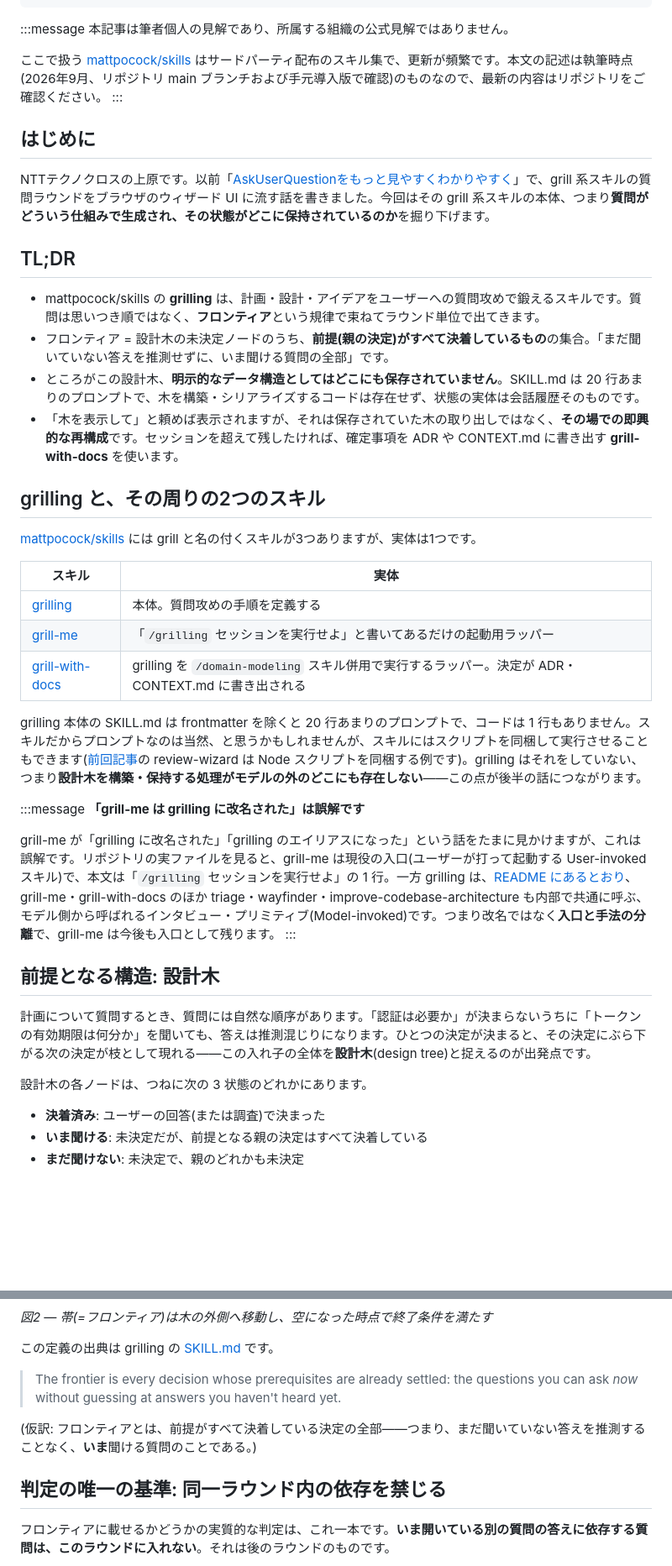
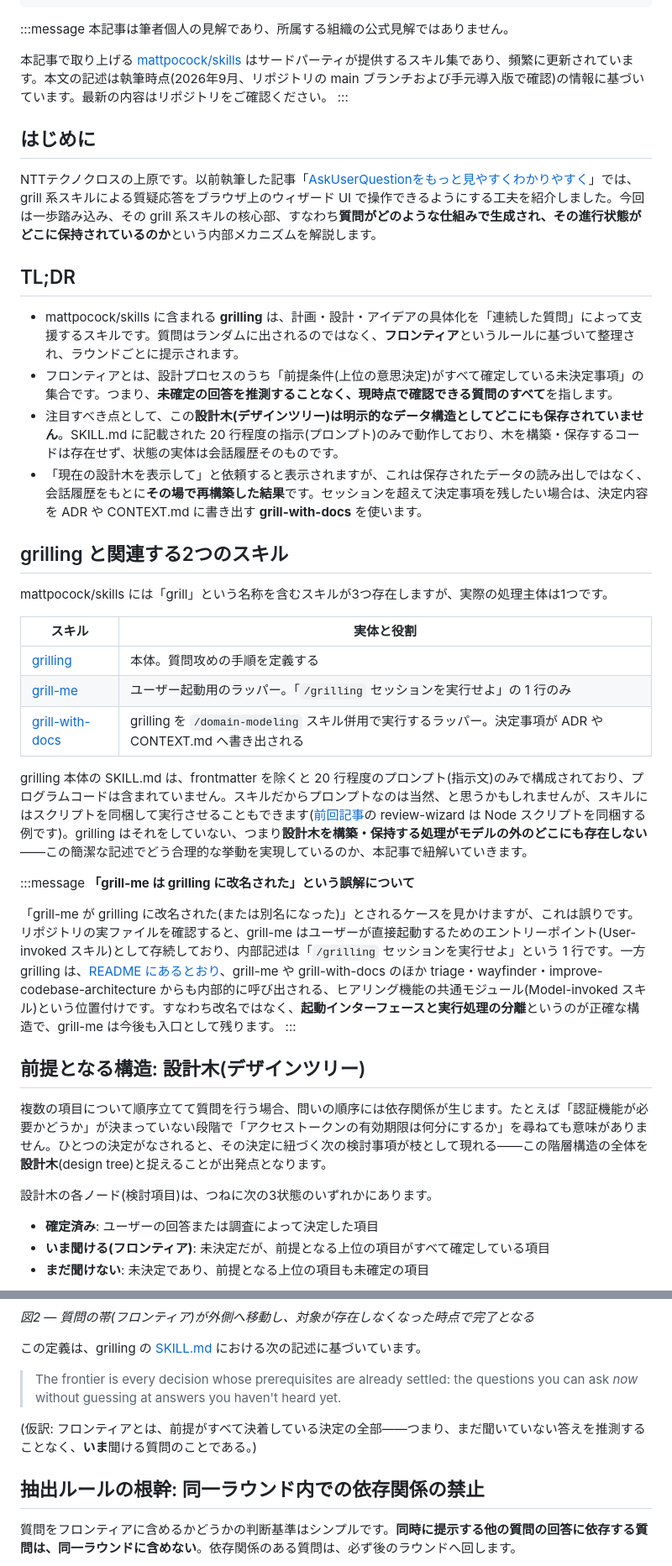
Before and after one commit to uehaj/zenn-articles, a Markdown page: articles/grilling-frontier-design-tree.md, 2 parts joined by grey strips. Shown at 84% size. Rendered like a GitHub page; blank space fills up the shorter version.

````diff
--- a/articles/grilling-frontier-design-tree.md
+++ b/articles/grilling-frontier-design-tree.md
@@ -9,47 +9,47 @@ published: false
 :::message
 本記事は筆者個人の見解であり、所属する組織の公式見解ではありません。
 
-ここで扱う [mattpocock/skills](https://github.com/mattpocock/skills) はサードパーティ配布のスキル集で、更新が頻繁です。本文の記述は執筆時点(2026年9月、リポジトリ main ブランチおよび手元導入版で確認)のものなので、最新の内容はリポジトリをご確認ください。
+本記事で取り上げる [mattpocock/skills](https://github.com/mattpocock/skills) はサードパーティが提供するスキル集であり、頻繁に更新されています。本文の記述は執筆時点(2026年9月、リポジトリの main ブランチおよび手元導入版で確認)の情報に基づいています。最新の内容はリポジトリをご確認ください。
 :::
 
 ## はじめに
 
-NTTテクノクロスの上原です。以前「[AskUserQuestionをもっと見やすくわかりやすく](https://zenn.dev/uehaj/articles/claude-code-review-wizard-plugin)」で、grill 系スキルの質問ラウンドをブラウザのウィザード UI に流す話を書きました。今回はその grill 系スキルの本体、つまり**質問がどういう仕組みで生成され、その状態がどこに保持されているのか**を掘り下げます。
+NTTテクノクロスの上原です。以前執筆した記事「[AskUserQuestionをもっと見やすくわかりやすく](https://zenn.dev/uehaj/articles/claude-code-review-wizard-plugin)」では、grill 系スキルによる質疑応答をブラウザ上のウィザード UI で操作できるようにする工夫を紹介しました。今回は一歩踏み込み、その grill 系スキルの核心部、すなわち**質問がどのような仕組みで生成され、その進行状態がどこに保持されているのか**という内部メカニズムを解説します。
 
 ## TL;DR
 
-* mattpocock/skills の **grilling** は、計画・設計・アイデアをユーザーへの質問攻めで鍛えるスキルです。質問は思いつき順ではなく、**フロンティア**という規律で束ねてラウンド単位で出てきます。
-* フロンティア = 設計木の未決定ノードのうち、**前提(親の決定)がすべて決着しているもの**の集合。「まだ聞いていない答えを推測せずに、いま聞ける質問の全部」です。
-* ところがこの設計木、**明示的なデータ構造としてはどこにも保存されていません**。SKILL.md は 20 行あまりのプロンプトで、木を構築・シリアライズするコードは存在せず、状態の実体は会話履歴そのものです。
-* 「木を表示して」と頼めば表示されますが、それは保存されていた木の取り出しではなく、**その場での即興的な再構成**です。セッションを超えて残したければ、確定事項を ADR や CONTEXT.md に書き出す **grill-with-docs** を使います。
+* mattpocock/skills に含まれる **grilling** は、計画・設計・アイデアの具体化を「連続した質問」によって支援するスキルです。質問はランダムに出されるのではなく、**フロンティア**というルールに基づいて整理され、ラウンドごとに提示されます。
+* フロンティアとは、設計プロセスのうち「前提条件(上位の意思決定)がすべて確定している未決定事項」の集合です。つまり、**未確定の回答を推測することなく、現時点で確認できる質問のすべて**を指します。
+* 注目すべき点として、この**設計木(デザインツリー)は明示的なデータ構造としてどこにも保存されていません**。SKILL.md に記載された 20 行程度の指示(プロンプト)のみで動作しており、木を構築・保存するコードは存在せず、状態の実体は会話履歴そのものです。
+* 「現在の設計木を表示して」と依頼すると表示されますが、これは保存されたデータの読み出しではなく、会話履歴をもとに**その場で再構築した結果**です。セッションを超えて決定事項を残したい場合は、決定内容を ADR や CONTEXT.md に書き出す **grill-with-docs** を使います。
 
-## grilling と、その周りの2つのスキル
+## grilling と関連する2つのスキル
 
-[mattpocock/skills](https://github.com/mattpocock/skills) には grill と名の付くスキルが3つありますが、実体は1つです。
+mattpocock/skills には「grill」という名称を含むスキルが3つ存在しますが、実際の処理主体は1つです。
 
-| スキル | 実体 |
+| スキル | 実体と役割 |
 | --- | --- |
 | [grilling](https://github.com/mattpocock/skills/blob/main/skills/productivity/grilling/SKILL.md) | 本体。質問攻めの手順を定義する |
-| [grill-me](https://github.com/mattpocock/skills/blob/main/skills/productivity/grill-me/SKILL.md) | 「`/grilling` セッションを実行せよ」と書いてあるだけの起動用ラッパー |
-| [grill-with-docs](https://github.com/mattpocock/skills/blob/main/skills/engineering/grill-with-docs/SKILL.md) | grilling を `/domain-modeling` スキル併用で実行するラッパー。決定が ADR・CONTEXT.md に書き出される |
+| [grill-me](https://github.com/mattpocock/skills/blob/main/skills/productivity/grill-me/SKILL.md) | ユーザー起動用のラッパー。「`/grilling` セッションを実行せよ」の 1 行のみ |
+| [grill-with-docs](https://github.com/mattpocock/skills/blob/main/skills/engineering/grill-with-docs/SKILL.md) | grilling を `/domain-modeling` スキル併用で実行するラッパー。決定事項が ADR や CONTEXT.md へ書き出される |
 
-grilling 本体の SKILL.md は frontmatter を除くと 20 行あまりのプロンプトで、コードは 1 行もありません。スキルだからプロンプトなのは当然、と思うかもしれませんが、スキルにはスクリプトを同梱して実行させることもできます([前回記事](https://zenn.dev/uehaj/articles/claude-code-review-wizard-plugin)の review-wizard は Node スクリプトを同梱する例です)。grilling はそれをしていない、つまり**設計木を構築・保持する処理がモデルの外のどこにも存在しない**——この点が後半の話につながります。
+grilling 本体の SKILL.md は、frontmatter を除くと 20 行程度のプロンプト(指示文)のみで構成されており、プログラムコードは含まれていません。スキルだからプロンプトなのは当然、と思うかもしれませんが、スキルにはスクリプトを同梱して実行させることもできます([前回記事](https://zenn.dev/uehaj/articles/claude-code-review-wizard-plugin)の review-wizard は Node スクリプトを同梱する例です)。grilling はそれをしていない、つまり**設計木を構築・保持する処理がモデルの外のどこにも存在しない**——この簡潔な記述でどう合理的な挙動を実現しているのか、本記事で紐解いていきます。
 
 :::message
-**「grill-me は grilling に改名された」は誤解です**
+**「grill-me は grilling に改名された」という誤解について**
 
-grill-me が「grilling に改名された」「grilling のエイリアスになった」という話をたまに見かけますが、これは誤解です。リポジトリの実ファイルを見ると、grill-me は現役の入口(ユーザーが打って起動する User-invoked スキル)で、本文は「`/grilling` セッションを実行せよ」の 1 行。一方 grilling は、[README にあるとおり](https://github.com/mattpocock/skills/blob/main/README.md)、grill-me・grill-with-docs のほか triage・wayfinder・improve-codebase-architecture も内部で共通に呼ぶ、モデル側から呼ばれるインタビュー・プリミティブ(Model-invoked)です。つまり改名ではなく**入口と手法の分離**で、grill-me は今後も入口として残ります。
+「grill-me が grilling に改名された(または別名になった)」とされるケースを見かけますが、これは誤りです。リポジトリの実ファイルを確認すると、grill-me はユーザーが直接起動するためのエントリーポイント(User-invoked スキル)として存続しており、内部記述は「`/grilling` セッションを実行せよ」という 1 行です。一方 grilling は、[README にあるとおり](https://github.com/mattpocock/skills/blob/main/README.md)、grill-me や grill-with-docs のほか triage・wayfinder・improve-codebase-architecture からも内部的に呼び出される、ヒアリング機能の共通モジュール(Model-invoked スキル)という位置付けです。すなわち改名ではなく、**起動インターフェースと実行処理の分離**というのが正確な構造で、grill-me は今後も入口として残ります。
 :::
 
-## 前提となる構造: 設計木
+## 前提となる構造: 設計木(デザインツリー)
 
-計画について質問するとき、質問には自然な順序があります。「認証は必要か」が決まらないうちに「トークンの有効期限は何分か」を聞いても、答えは推測混じりになります。ひとつの決定が決まると、その決定にぶら下がる次の決定が枝として現れる——この入れ子の全体を**設計木**(design tree)と捉えるのが出発点です。
+複数の項目について順序立てて質問を行う場合、問いの順序には依存関係が生じます。たとえば「認証機能が必要かどうか」が決まっていない段階で「アクセストークンの有効期限は何分にするか」を尋ねても意味がありません。ひとつの決定がなされると、その決定に紐づく次の検討事項が枝として現れる——この階層構造の全体を**設計木**(design tree)と捉えることが出発点となります。
 
-設計木の各ノードは、つねに次の 3 状態のどれかにあります。
+設計木の各ノード(検討項目)は、つねに次の3状態のいずれかにあります。
 
-- **決着済み**: ユーザーの回答(または調査)で決まった
-- **いま聞ける**: 未決定だが、前提となる親の決定はすべて決着している
-- **まだ聞けない**: 未決定で、親のどれかも未決定
+- **確定済み**: ユーザーの回答または調査によって決定した項目
+- **いま聞ける(フロンティア)**: 未決定だが、前提となる上位の項目がすべて確定している項目
+- **まだ聞けない**: 未決定であり、前提となる上位の項目も未確定の項目
 
 ```mermaid
 flowchart TB
@@ -96,15 +96,15 @@ flowchart LR
 ```
-*図2 — 帯(=フロンティア)は木の外側へ移動し、空になった時点で終了条件を満たす*
+*図2 — 質問の帯(フロンティア)が外側へ移動し、対象が存在しなくなった時点で完了となる*
 
-この定義の出典は grilling の [SKILL.md](https://github.com/mattpocock/skills/blob/main/skills/productivity/grilling/SKILL.md) です。
+この定義は、grilling の [SKILL.md](https://github.com/mattpocock/skills/blob/main/skills/productivity/grilling/SKILL.md) における次の記述に基づいています。
 
 > The frontier is every decision whose prerequisites are already settled: the questions you can ask _now_ without guessing at answers you haven't heard yet.
 
 (仮訳: フロンティアとは、前提がすべて決着している決定の全部——つまり、まだ聞いていない答えを推測することなく、**いま**聞ける質問のことである。)
 
-## 判定の唯一の基準: 同一ラウンド内の依存を禁じる
+## 抽出ルールの根幹: 同一ラウンド内での依存関係の禁止
 
-フロンティアに載せるかどうかの実質的な判定は、これ一本です。**いま開いている別の質問の答えに依存する質問は、このラウンドに入れない**。それは後のラウンドのものです。
+質問をフロンティアに含めるかどうかの判断基準はシンプルです。**同時に提示する他の質問の回答に依存する質問は、同一ラウンドに含めない**。依存関係のある質問は、必ず後のラウンドへ回します。
 
 ```mermaid
 flowchart TB
````
Also changed, not shown: other parts of articles/grilling-frontier-design-tree.md (+69 -69 lines).
